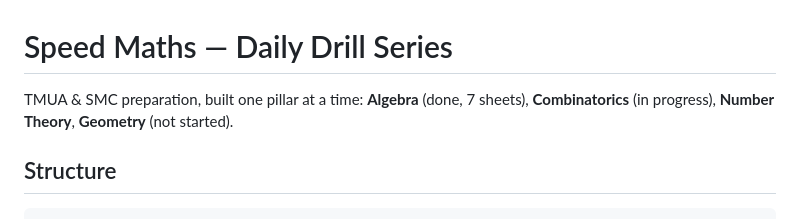
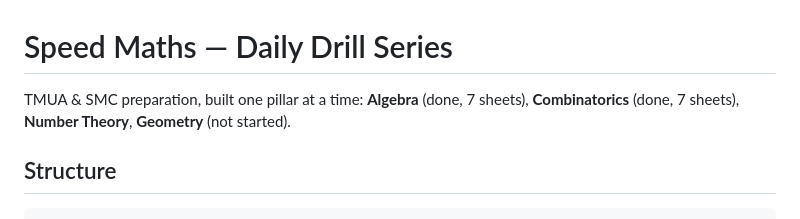
Before and after one commit to The-CerealDev/speed-maths, a Markdown page: README.md, the part around the change. GitHub-like rendering.

Commit message:
docs: mark combinatorics pillar complete (7 sheets + answers)
Co-Authored-By: Claude Fable 5 <noreply@anthropic.com>
Claude-Session: https://claude.ai/code/session_01QxtEr2nVYVZJQC2bNSapqS

```diff
--- a/README.md
+++ b/README.md
@@ -1,7 +1,7 @@
 # Speed Maths — Daily Drill Series
 
 TMUA & SMC preparation, built one pillar at a time: **Algebra** (done, 7 sheets),
-**Combinatorics** (in progress), **Number Theory**, **Geometry** (not started).
+**Combinatorics** (done, 7 sheets), **Number Theory**, **Geometry** (not started).
 
 ## Structure
 
```
Also changed, not shown: CONTEXT.md (+8 -5 lines).
